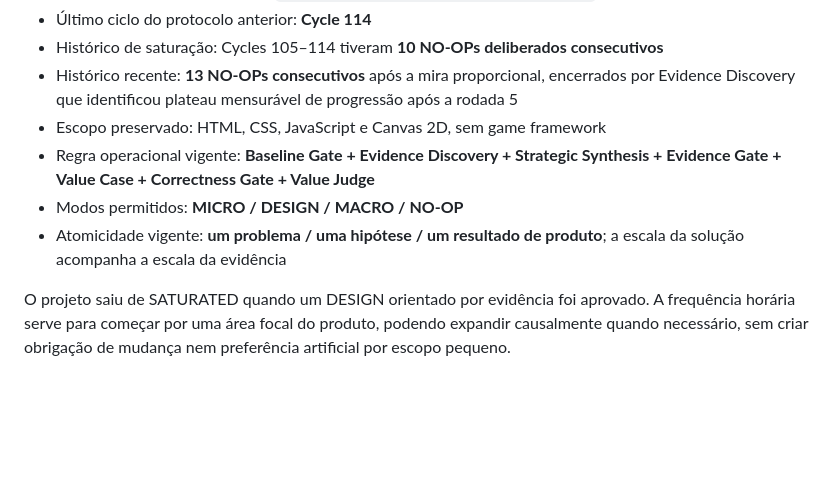
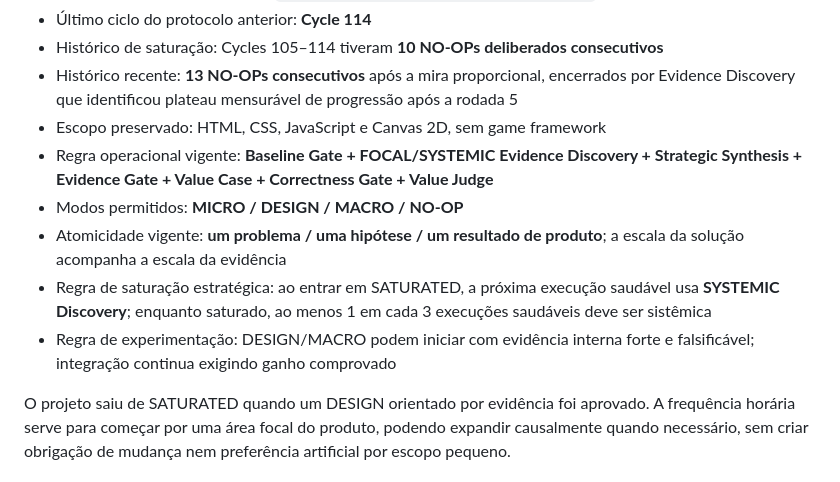
Before and after one commit to marcosmallet/breakout-gauntlet-loop, a Markdown page: GAUNTLET_STATE.md, the part around the change. GitHub-like rendering; blank space fills up the shorter version.

Commit message:
docs: record systemic saturation strategy

```diff
--- a/GAUNTLET_STATE.md
+++ b/GAUNTLET_STATE.md
@@ -11,9 +11,11 @@ Este arquivo é a memória operacional condensada do experimento. Ele não é um
 - Histórico de saturação: Cycles 105–114 tiveram **10 NO-OPs deliberados consecutivos**
 - Histórico recente: **13 NO-OPs consecutivos** após a mira proporcional, encerrados por Evidence Discovery que identificou plateau mensurável de progressão após a rodada 5
 - Escopo preservado: HTML, CSS, JavaScript e Canvas 2D, sem game framework
-- Regra operacional vigente: **Baseline Gate + Evidence Discovery + Strategic Synthesis + Evidence Gate + Value Case + Correctness Gate + Value Judge**
+- Regra operacional vigente: **Baseline Gate + FOCAL/SYSTEMIC Evidence Discovery + Strategic Synthesis + Evidence Gate + Value Case + Correctness Gate + Value Judge**
 - Modos permitidos: **MICRO / DESIGN / MACRO / NO-OP**
 - Atomicidade vigente: **um problema / uma hipótese / um resultado de produto**; a escala da solução acompanha a escala da evidência
+- Regra de saturação estratégica: ao entrar em SATURATED, a próxima execução saudável usa **SYSTEMIC Discovery**; enquanto saturado, ao menos 1 em cada 3 execuções saudáveis deve ser sistêmica
+- Regra de experimentação: DESIGN/MACRO podem iniciar com evidência interna forte e falsificável; integração continua exigindo ganho comprovado
 
 O projeto saiu de SATURATED quando um DESIGN orientado por evidência foi aprovado. A frequência horária serve para começar por uma área focal do produto, podendo expandir causalmente quando necessário, sem criar obrigação de mudança nem preferência artificial por escopo pequeno.
 
```
